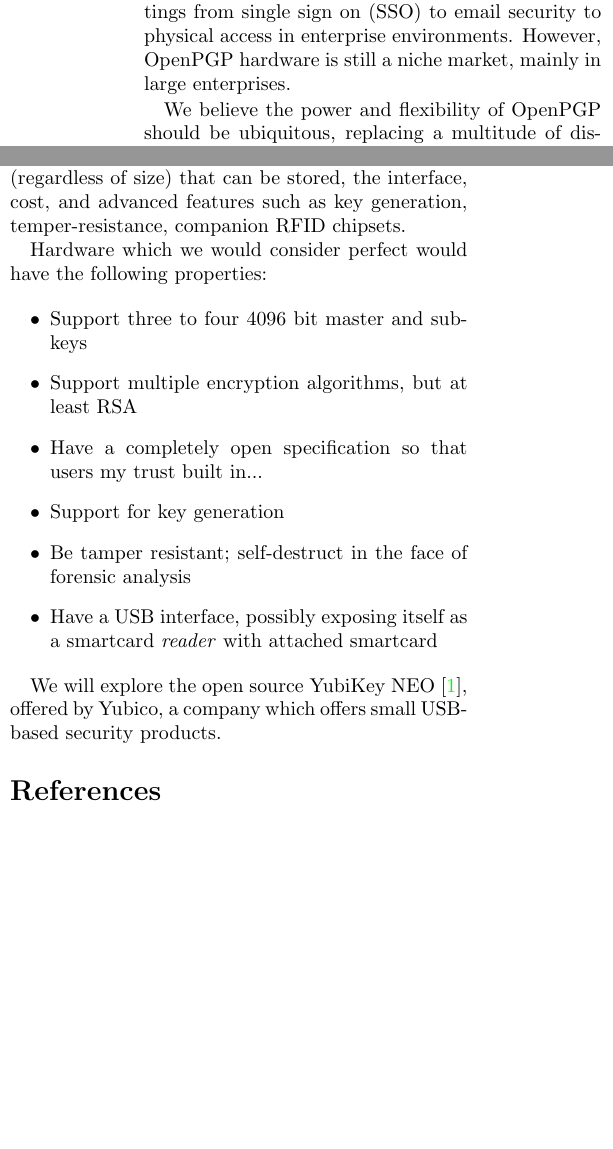
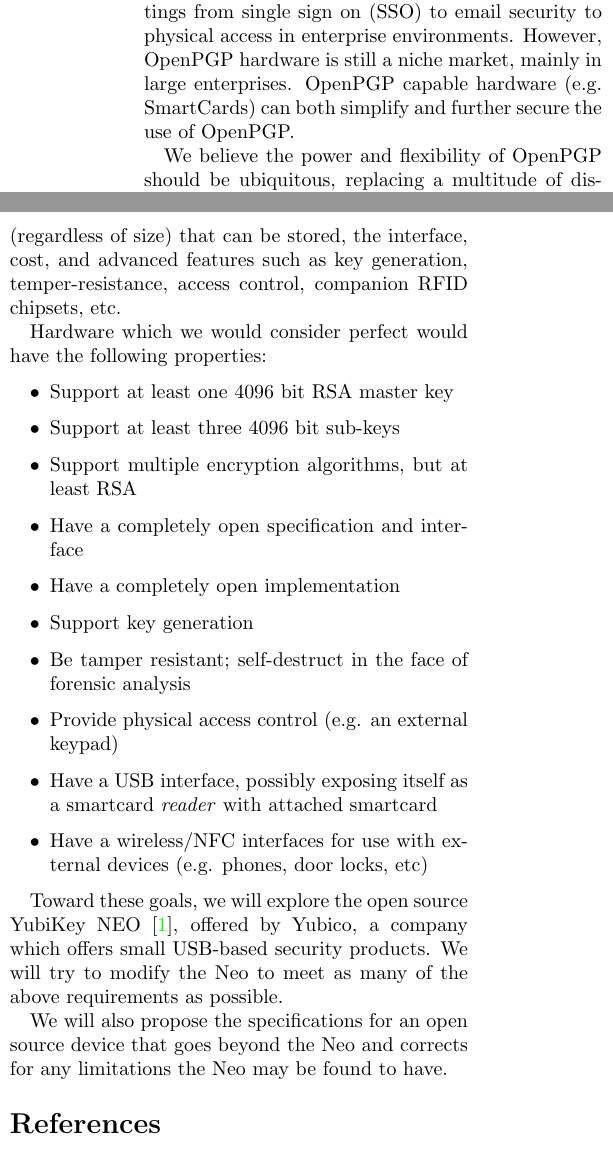
Before and after one commit to asayler/cu-advsec-13fall-smartcards, a LaTeX paper (report/proposal/proj.tex): two parts of the columns of page 1 of 2 before the commit and two parts of the columns of the page after it, joined at a grey line, cut so that both start at the same text, the shorter picture padded with empty space. Compiled offline with pdfLaTeX.

Commit message:
Minor Andy edits and formattings tweaks to fit on one page

```diff
--- a/report/proposal/proj.tex
+++ b/report/proposal/proj.tex
@@ -1,5 +1,7 @@
 \documentclass[letterpaper,twocolumn,10pt]{article}
 \usepackage[bookmarks,colorlinks=true]{hyperref}
+
+\usepackage[text={6.5in, 9in}, centering]{geometry}
 
 \newcommand{\mlist}[1]{\begin{itemize}#1\end{itemize}}
 
@@ -35,4 +32,0 @@ systems. Hardware support for OpenPGP in the form of smartcard and USB devices
-allows it to be used by the layperson in fairly wide range of settings from
-single sign on (SSO) to email security to physical access in enterprise
-environments. However, OpenPGP hardware is still a niche market, mainly in large
-enterprises.
@@ -39,3 +37,9 @@ enterprises.
+smartcard and USB devices allows it to be used by the layperson in
+fairly wide range of settings from single sign on (SSO) to email
+security to physical access in enterprise environments. However,
+OpenPGP hardware is still a niche market, mainly in large
+enterprises. OpenPGP capable hardware (e.g. SmartCards) can both
+simplify and further secure the use of OpenPGP.
 
 We believe the power and flexibility of OpenPGP should be ubiquitous, replacing
 a multitude of disparate systems and protocols used by individuals, small to
@@ -65,4 +68,0 @@ all have at least one major limitation. Typically this is in the amount of key
-material that they are able to store. However, other limitations include the
-number of keys (regardless of size) that can be stored, the interface, cost, and
-advanced features such as key generation, temper-resistance, companion RFID
-chipsets.
@@ -69,18 +72,33 @@ chipsets.
+other limitations include the number of keys (regardless of size) that
+can be stored, the interface, cost, and advanced features such as key
+generation, temper-resistance, access control, companion RFID
+chipsets, etc.
 
 Hardware which we would consider perfect would have the following properties:
 
 \mlist{
-	\item Support three to four 4096 bit master and sub-keys
+\item Support at least one 4096 bit RSA master key
+\item Support at least three 4096 bit sub-keys
 \item Support multiple encryption algorithms, but at least RSA
-	\item Have a completely open specification so that users my trust built in...
-	\item Support for key generation
-	\item Be tamper resistant; self-destruct in the face of forensic analysis
-	\item Have a USB interface, possibly exposing itself as a smartcard
-	     \textit{reader} with attached smartcard
-}
+\item Have a completely open specification and interface
+\item Have a completely open implementation
+\item Support key generation
+\item Be tamper resistant; self-destruct in the face of
+  forensic analysis
+\item Provide physical access control (e.g. an external keypad)
+\item Have a USB interface, possibly exposing itself as a
+  smartcard \textit{reader} with attached smartcard
+\item Have a wireless/NFC interfaces for use with external
+  devices (e.g. phones, door locks, etc) }
 
-We will explore the open source YubiKey NEO~\cite{yubikey}, offered by Yubico, a
-company which offers small USB-based security products.
+Toward these goals, we will explore the open source YubiKey
+NEO~\cite{yubikey}, offered by Yubico, a company which offers small
+USB-based security products. We will try to modify the Neo to meet as
+many of the above requirements as possible.
+
+We will also propose the specifications for an open source device that
+goes beyond the Neo and corrects for any limitations the Neo may be
+found to have.
 
 %%%%%%%%%%%%%%%%%%%%%%%%%%%%%%%%%%%%%%%%%%%%%%%%%%%%%%%%%%%%%%%%%%%%%%%%%%%%%%%%
 %
```
Also changed, not shown: report/proposal/proj.tex (25 more changed lines). Lines whose indentation alone changed are shown as unchanged.
